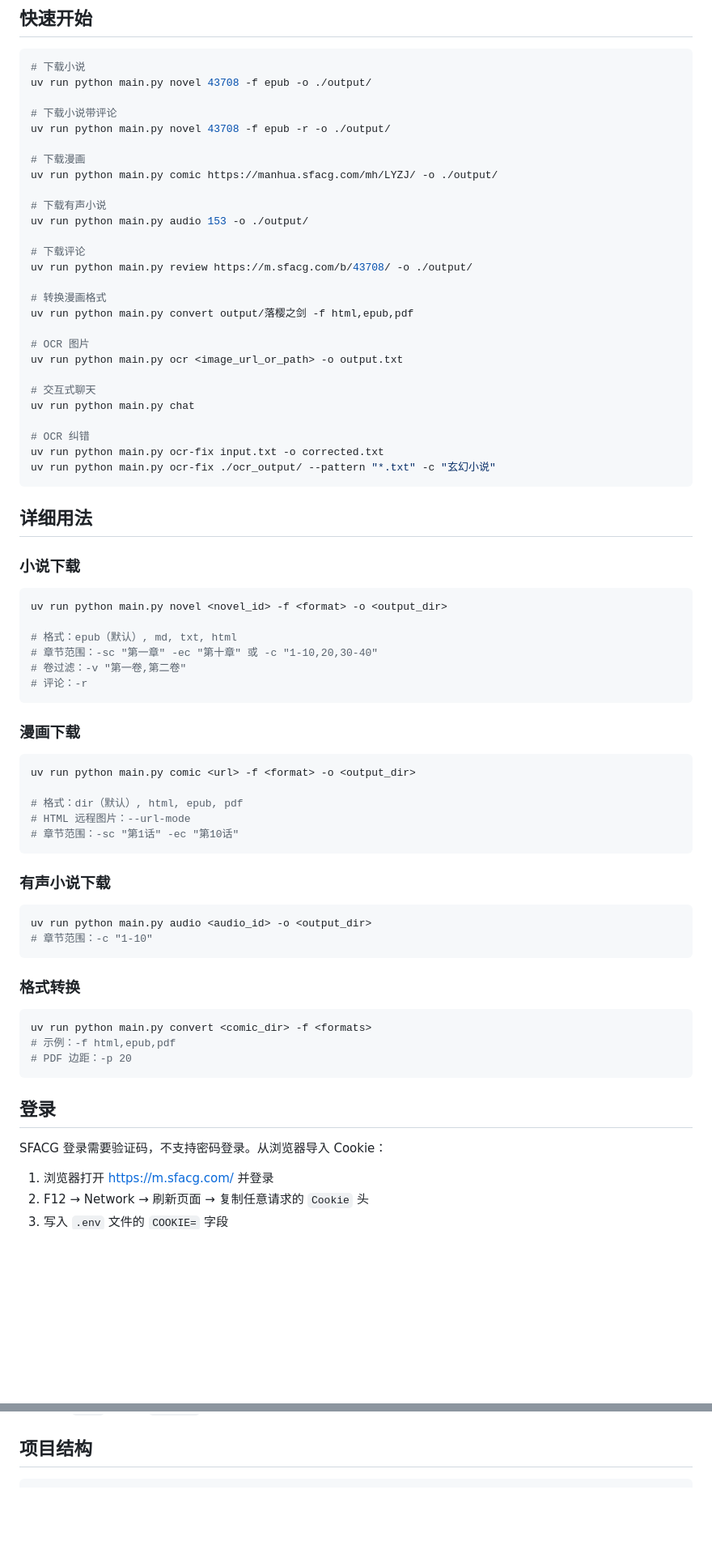
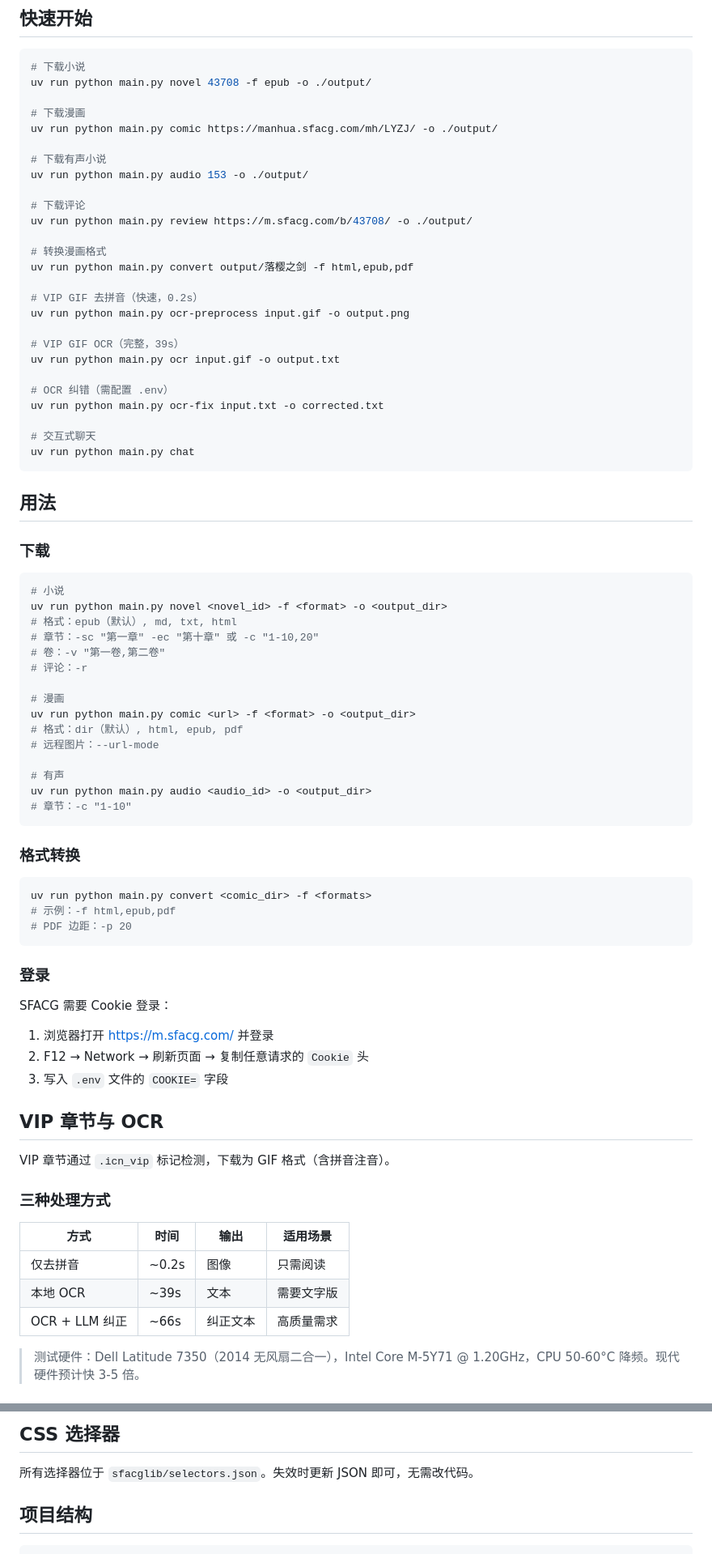
Before and after one commit to light-nook-labs/sfacg_tools, a Markdown page: README.md, 2 parts joined by grey strips. Shown at 81% size. Rendered like a GitHub page; blank space fills up the shorter version.

Commit message:
docs: reorganize README for better structure

````diff
--- a/README.md
+++ b/README.md
@@ -32,9 +31,6 @@ uv sync --extra ocr
 # 下载小说
 uv run python main.py novel 43708 -f epub -o ./output/
 
-# 下载小说带评论
-uv run python main.py novel 43708 -f epub -r -o ./output/
-
 # 下载漫画
 uv run python main.py comic https://manhua.sfacg.com/mh/LYZJ/ -o ./output/
 
@@ -47,45 +43,39 @@ uv run python main.py review https://m.sfacg.com/b/43708/ -o ./output/
 # 转换漫画格式
 uv run python main.py convert output/落樱之剑 -f html,epub,pdf
 
-# OCR 图片
-uv run python main.py ocr <image_url_or_path> -o output.txt
+# VIP GIF 去拼音（快速，0.2s）
+uv run python main.py ocr-preprocess input.gif -o output.png
+
+# VIP GIF OCR（完整，39s）
+uv run python main.py ocr input.gif -o output.txt
+
+# OCR 纠错（需配置 .env）
+uv run python main.py ocr-fix input.txt -o corrected.txt
 
 # 交互式聊天
 uv run python main.py chat
-
-# OCR 纠错
-uv run python main.py ocr-fix input.txt -o corrected.txt
-uv run python main.py ocr-fix ./ocr_output/ --pattern "*.txt" -c "玄幻小说"
 ```
 
-## 详细用法
+## 用法
 
-### 小说下载
+### 下载
 
 ```bash
+# 小说
 uv run python main.py novel <novel_id> -f <format> -o <output_dir>
+# 格式：epub（默认）, md, txt, html
+# 章节：-sc "第一章" -ec "第十章" 或 -c "1-10,20"
+# 卷：-v "第一卷,第二卷"
+# 评论：-r
 
-# 格式：epub（默认）, md, txt, html
-# 章节范围：-sc "第一章" -ec "第十章" 或 -c "1-10,20,30-40"
-# 卷过滤：-v "第一卷,第二卷"
-# 评论：-r
-```
+# 漫画
+uv run python main.py comic <url> -f <format> -o <output_dir>
+# 格式：dir（默认）, html, epub, pdf
+# 远程图片：--url-mode
 
-### 漫画下载
-
-```bash
-uv run python main.py comic <url> -f <format> -o <output_dir>
-
-# 格式：dir（默认）, html, epub, pdf
-# HTML 远程图片：--url-mode
-# 章节范围：-sc "第1话" -ec "第10话"
-```
-
-### 有声小说下载
-
-```bash
+# 有声
 uv run python main.py audio <audio_id> -o <output_dir>
-# 章节范围：-c "1-10"
+# 章节：-c "1-10"
 ```
 
 ### 格式转换
@@ -96,10 +86,25 @@ uv run python main.py convert <comic_dir> -f <formats>
 # PDF 边距：-p 20
 ```
 
-## 登录
+### 登录
 
-SFACG 登录需要验证码，不支持密码登录。从浏览器导入 Cookie：
+SFACG 需要 Cookie 登录：
 
 1. 浏览器打开 https://m.sfacg.com/ 并登录
 2. F12 → Network → 刷新页面 → 复制任意请求的 `Cookie` 头
 3. 写入 `.env` 文件的 `COOKIE=` 字段
+
+## VIP 章节与 OCR
+
+VIP 章节通过 `.icn_vip` 标记检测，下载为 GIF 格式（含拼音注音）。
+
+### 三种处理方式
+
+| 方式 | 时间 | 输出 | 适用场景 |
+|------|------|------|----------|
+| 仅去拼音 | ~0.2s | 图像 | 只需阅读 |
+| 本地 OCR | ~39s | 文本 | 需要文字版 |
+| OCR + LLM 纠正 | ~66s | 纠正文本 | 高质量需求 |
+
+> 测试硬件：Dell Latitude 7350（2014 无风扇二合一），Intel Core M-5Y71 @ 1.20GHz，CPU 50-60°C 降频。现代硬件预计快 3-5 倍。
+
@@ -106,3 +218,6 @@ SFACG 登录需要验证码，不支持密码登录。从浏览器导入 Cookie
+## CSS 选择器
+
+所有选择器位于 `sfacglib/selectors.json`。失效时更新 JSON 即可，无需改代码。
 
 ## 项目结构
 
````
Also changed, not shown: other parts of README.md (+109 -212 lines).
